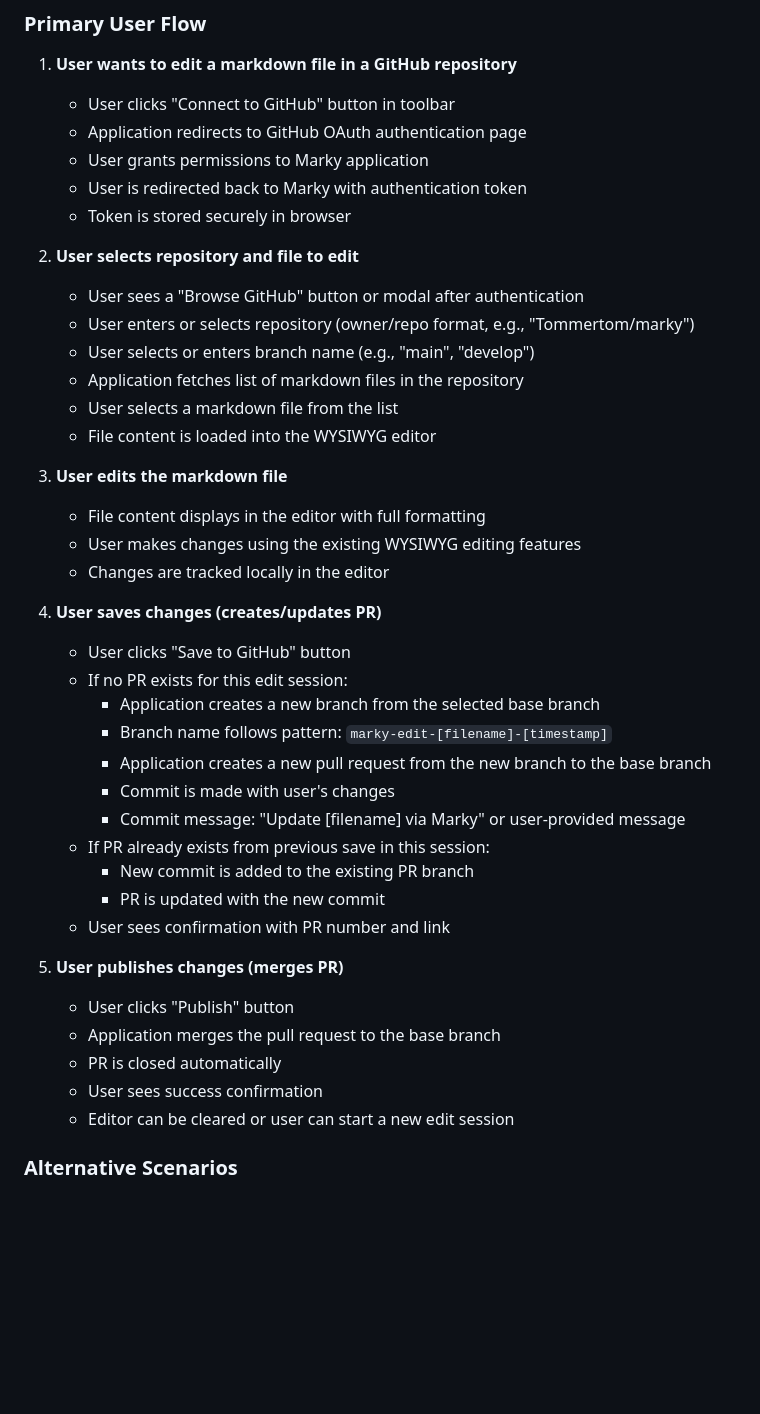
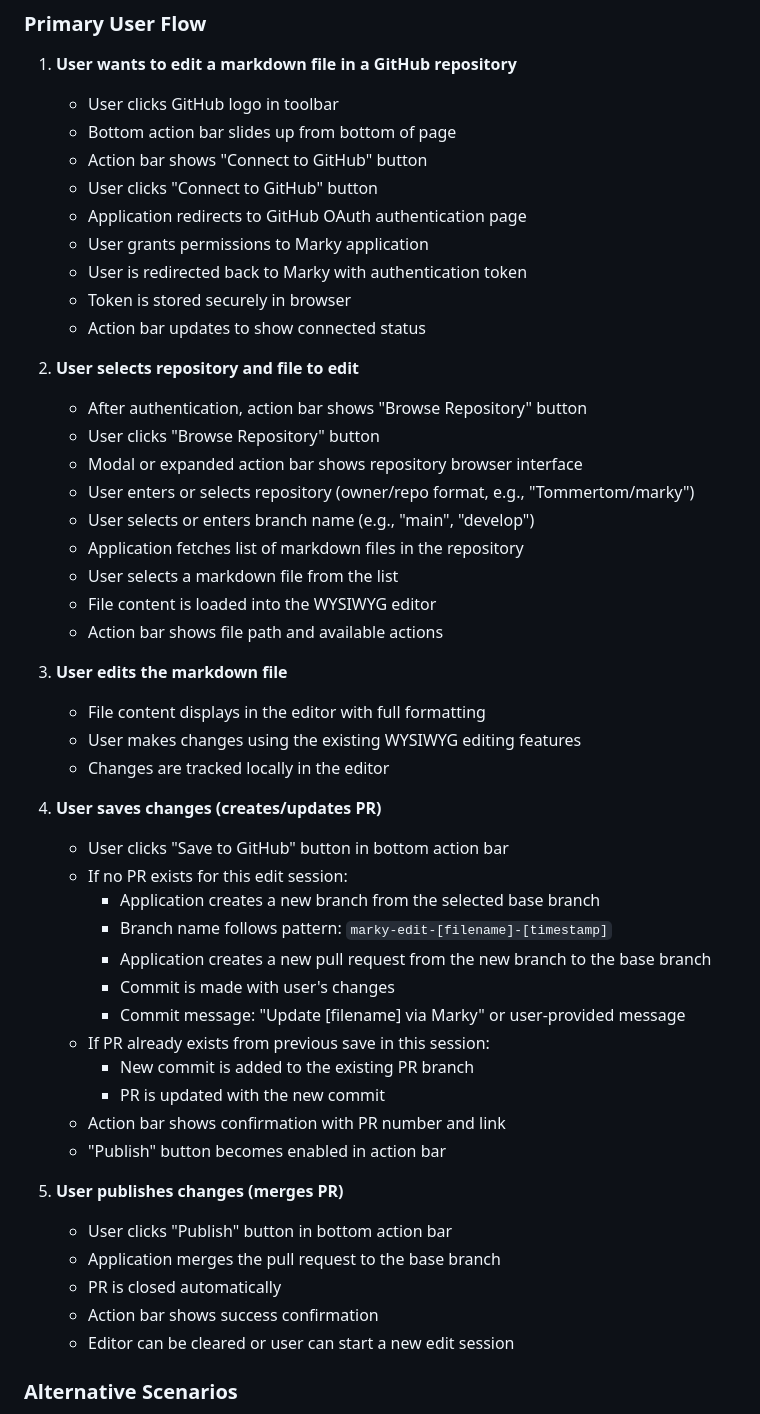
Before and after one commit to Tommertom/marky, a Markdown page: specs/3-github-integration/spec.md, the part around one of its changes. Rendered like a GitHub page; blank space fills up the shorter version.

```diff
--- a/specs/3-github-integration/spec.md
+++ b/specs/3-github-integration/spec.md
@@ -22,19 +22,26 @@ Enable users to connect Marky Markdown Editor to their GitHub repositories, allo
 ### Primary User Flow
 
 1. **User wants to edit a markdown file in a GitHub repository**
-   - User clicks "Connect to GitHub" button in toolbar
+   - User clicks GitHub logo in toolbar
+   - Bottom action bar slides up from bottom of page
+   - Action bar shows "Connect to GitHub" button
+   - User clicks "Connect to GitHub" button
    - Application redirects to GitHub OAuth authentication page
    - User grants permissions to Marky application
    - User is redirected back to Marky with authentication token
    - Token is stored securely in browser
+   - Action bar updates to show connected status
 
 2. **User selects repository and file to edit**
-   - User sees a "Browse GitHub" button or modal after authentication
+   - After authentication, action bar shows "Browse Repository" button
+   - User clicks "Browse Repository" button
+   - Modal or expanded action bar shows repository browser interface
    - User enters or selects repository (owner/repo format, e.g., "Tommertom/marky")
    - User selects or enters branch name (e.g., "main", "develop")
    - Application fetches list of markdown files in the repository
    - User selects a markdown file from the list
    - File content is loaded into the WYSIWYG editor
+   - Action bar shows file path and available actions
 
 3. **User edits the markdown file**
    - File content displays in the editor with full formatting
@@ -42,7 +49,7 @@ Enable users to connect Marky Markdown Editor to their GitHub repositories, allo
    - Changes are tracked locally in the editor
 
 4. **User saves changes (creates/updates PR)**
-   - User clicks "Save to GitHub" button
+   - User clicks "Save to GitHub" button in bottom action bar
    - If no PR exists for this edit session:
      - Application creates a new branch from the selected base branch
      - Branch name follows pattern: `marky-edit-[filename]-[timestamp]`
@@ -52,13 +59,14 @@ Enable users to connect Marky Markdown Editor to their GitHub repositories, allo
    - If PR already exists from previous save in this session:
      - New commit is added to the existing PR branch
      - PR is updated with the new commit
-   - User sees confirmation with PR number and link
+   - Action bar shows confirmation with PR number and link
+   - "Publish" button becomes enabled in action bar
 
 5. **User publishes changes (merges PR)**
-   - User clicks "Publish" button
+   - User clicks "Publish" button in bottom action bar
    - Application merges the pull request to the base branch
    - PR is closed automatically
-   - User sees success confirmation
+   - Action bar shows success confirmation
    - Editor can be cleared or user can start a new edit session
 
 ### Alternative Scenarios
```
Also changed, not shown: other parts of specs/3-github-integration/spec.md (+35 -18 lines).
